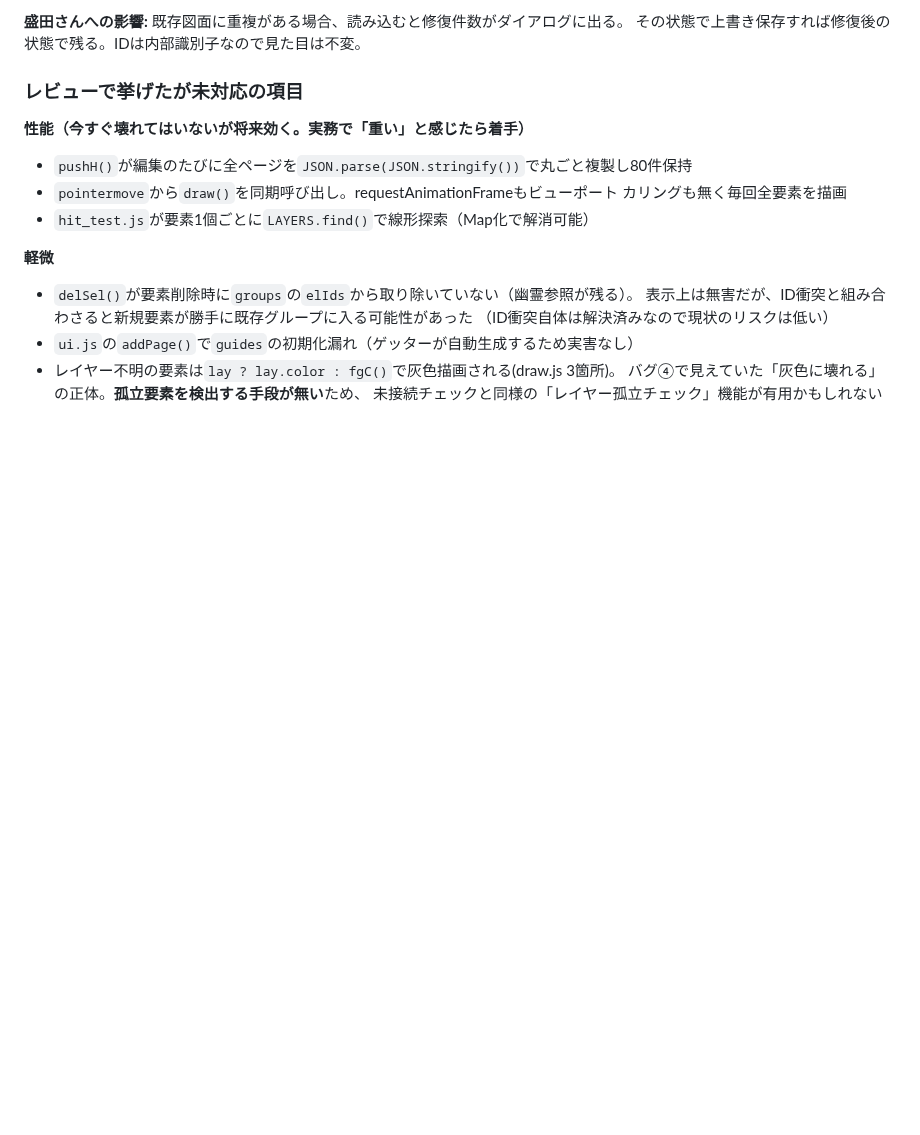
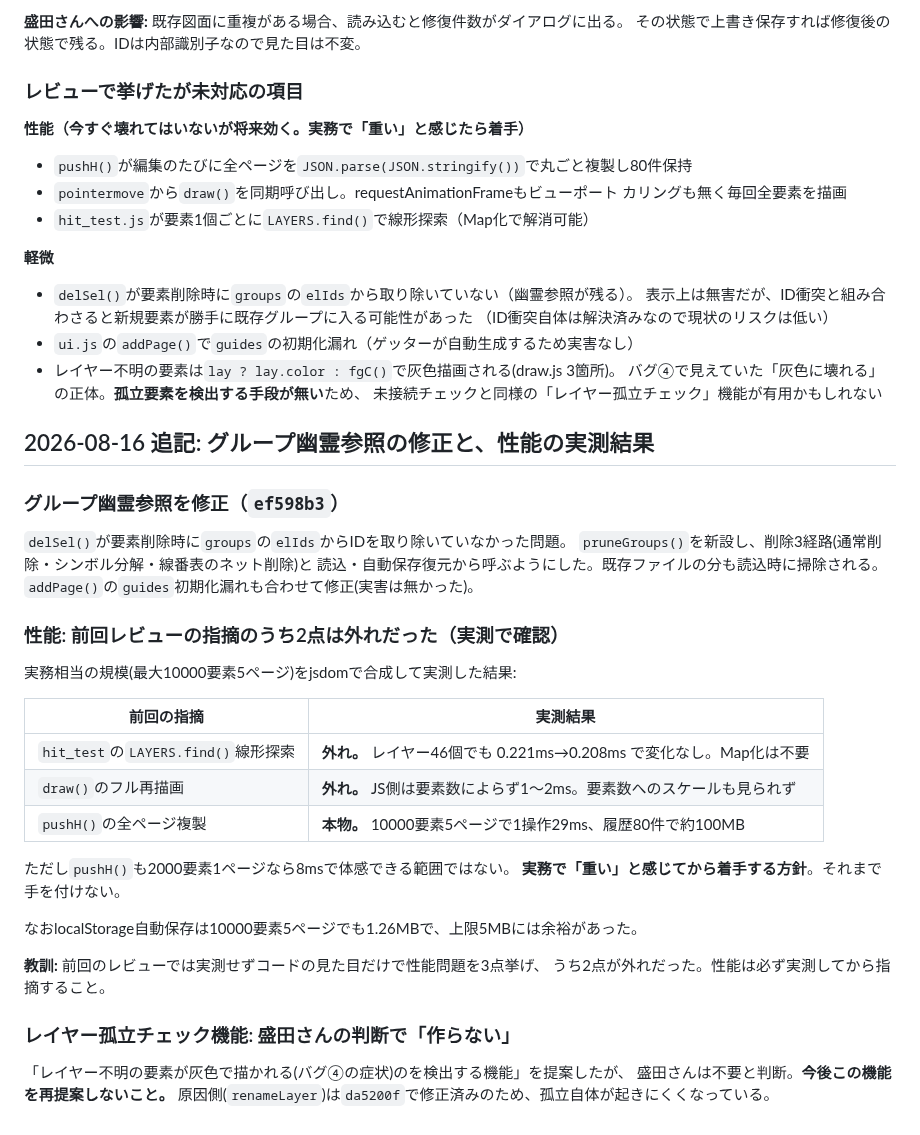
Before and after one commit to youichi558-collab/special-spoon, a Markdown page: electrical_cad_v3/ecad_v3/HANDOFF.md, the part around the change. GitHub-like rendering; blank space fills up the shorter version.

Commit message:
HANDOFF.md: グループ幽霊参照の修正・性能の実測結果・レイヤー孤立チェックは不要との判断を記録

```diff
--- a/electrical_cad_v3/ecad_v3/HANDOFF.md
+++ b/electrical_cad_v3/ecad_v3/HANDOFF.md
@@ -659,3 +659,33 @@ DXFインポートは1ファイルで数百〜数千要素を一度に作るた
 - レイヤー不明の要素は`lay ? lay.color : fgC()`で灰色描画される(draw.js 3箇所)。
   バグ④で見えていた「灰色に壊れる」の正体。**孤立要素を検出する手段が無い**ため、
   未接続チェックと同様の「レイヤー孤立チェック」機能が有用かもしれない
+
+## 2026-08-16 追記: グループ幽霊参照の修正と、性能の実測結果
+
+### グループ幽霊参照を修正（`ef598b3`）
+`delSel()`が要素削除時に`groups`の`elIds`からIDを取り除いていなかった問題。
+`pruneGroups()`を新設し、削除3経路(通常削除・シンボル分解・線番表のネット削除)と
+読込・自動保存復元から呼ぶようにした。既存ファイルの分も読込時に掃除される。
+`addPage()`の`guides`初期化漏れも合わせて修正(実害は無かった)。
+
+### 性能: 前回レビューの指摘のうち2点は外れだった（実測で確認）
+実務相当の規模(最大10000要素5ページ)をjsdomで合成して実測した結果:
+
+| 前回の指摘 | 実測結果 |
+|---|---|
+| `hit_test`の`LAYERS.find()`線形探索 | **外れ。** レイヤー46個でも 0.221ms→0.208ms で変化なし。Map化は不要 |
+| `draw()`のフル再描画 | **外れ。** JS側は要素数によらず1〜2ms。要素数へのスケールも見られず |
+| `pushH()`の全ページ複製 | **本物。** 10000要素5ページで1操作29ms、履歴80件で約100MB |
+
+ただし`pushH()`も2000要素1ページなら8msで体感できる範囲ではない。
+**実務で「重い」と感じてから着手する方針**。それまで手を付けない。
+
+なおlocalStorage自動保存は10000要素5ページでも1.26MBで、上限5MBには余裕があった。
+
+**教訓:** 前回のレビューでは実測せずコードの見た目だけで性能問題を3点挙げ、
+うち2点が外れだった。性能は必ず実測してから指摘すること。
+
+### レイヤー孤立チェック機能: 盛田さんの判断で「作らない」
+「レイヤー不明の要素が灰色で描かれる(バグ④の症状)のを検出する機能」を提案したが、
+盛田さんは不要と判断。**今後この機能を再提案しないこと。**
+原因側(`renameLayer`)は`da5200f`で修正済みのため、孤立自体が起きにくくなっている。
```
